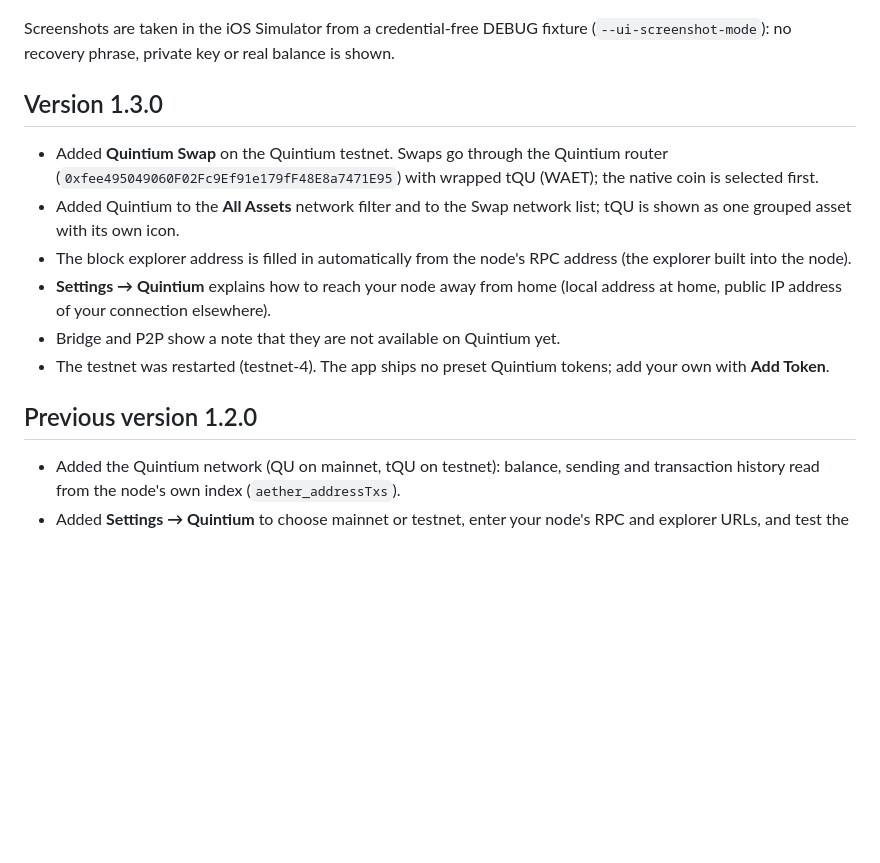
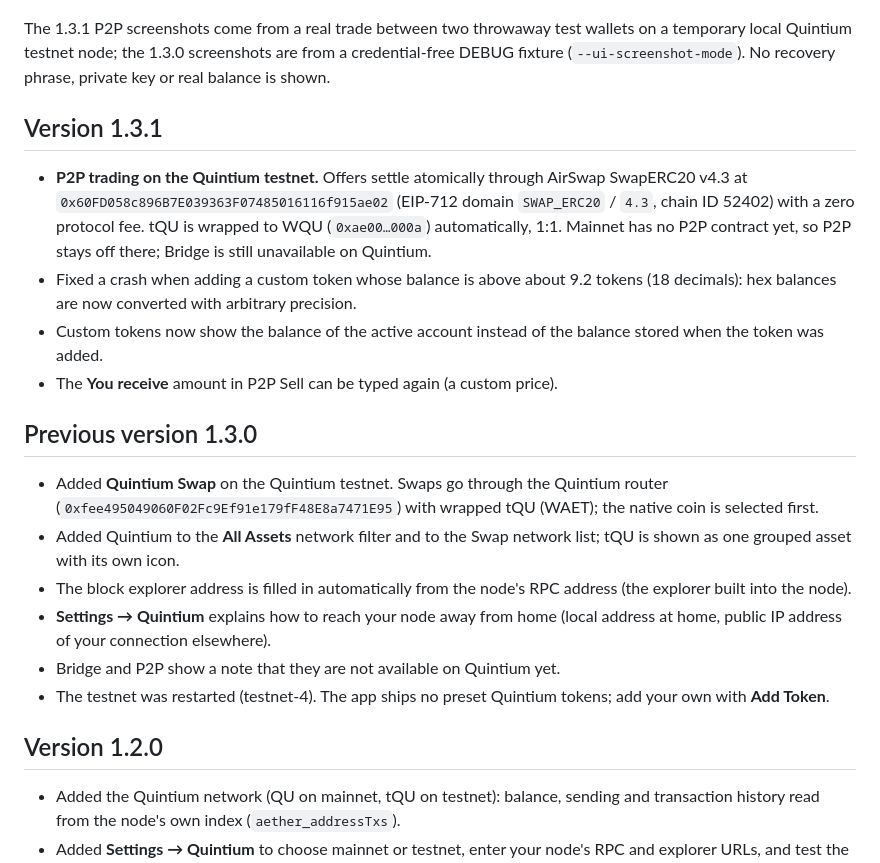
Before and after one commit to Lakylife/wpayin-erc20-ios-app, a Markdown page: README.md, the part around one of its changes. Rendered like a GitHub page; blank space fills up the shorter version.

```diff
--- a/README.md
+++ b/README.md
@@ -30,11 +32,27 @@ work; the existing iOS target is unchanged by the Android project.
   <img src="./screenshots/20261112_v1.3.0/07_settings_quintium.png" width="220" alt="Wpayin Wallet Settings → Quintium">
 </p>
 
-Screenshots are taken in the iOS Simulator from a credential-free DEBUG
-fixture (`--ui-screenshot-mode`): no recovery phrase, private key or real
-balance is shown.
+The 1.3.1 P2P screenshots come from a real trade between two throwaway test
+wallets on a temporary local Quintium testnet node; the 1.3.0 screenshots are
+from a credential-free DEBUG fixture (`--ui-screenshot-mode`). No recovery
+phrase, private key or real balance is shown.
 
-## Version 1.3.0
+## Version 1.3.1
+
+- **P2P trading on the Quintium testnet.** Offers settle atomically through
+  AirSwap SwapERC20 v4.3 at `0x60FD058c896B7E039363F07485016116f915ae02`
+  (EIP-712 domain `SWAP_ERC20` / `4.3`, chain ID 52402) with a zero protocol
+  fee. tQU is wrapped to WQU (`0xae00…000a`) automatically, 1:1. Mainnet has
+  no P2P contract yet, so P2P stays off there; Bridge is still unavailable on
+  Quintium.
+- Fixed a crash when adding a custom token whose balance is above about
+  9.2 tokens (18 decimals): hex balances are now converted with arbitrary
+  precision.
+- Custom tokens now show the balance of the active account instead of the
+  balance stored when the token was added.
+- The **You receive** amount in P2P Sell can be typed again (a custom price).
+
+## Previous version 1.3.0
 
 - Added **Quintium Swap** on the Quintium testnet. Swaps go through the
   Quintium router (`0xfee495049060F02Fc9Ef91e179fF48E8a7471E95`) with wrapped
@@ -49,7 +67,7 @@ balance is shown.
 - The testnet was restarted (testnet-4). The app ships no preset Quintium
   tokens; add your own with **Add Token**.
 
-## Previous version 1.2.0
+## Version 1.2.0
 
 - Added the Quintium network (QU on mainnet, tQU on testnet): balance, sending
   and transaction history read from the node's own index (`aether_addressTxs`).
```
Also changed, not shown: other parts of README.md (+13 -8 lines), RELEASE_NOTES_v1.3.1.md (added, +46 -0 lines), screenshots/20261112_v1.3.1/01_p2p_buy_no_quintium_note.png (added), screenshots/20261112_v1.3.1/02_p2p_sell_tqu_quintium.png (added), screenshots/20261112_v1.3.1/03_p2p_offer_created_quintium.png (added), screenshots/20261112_v1.3.1/04_p2p_offer_verified_quintium.png (added), screenshots/20261112_v1.3.1/05_p2p_trade_completed_quintium.png (added), screenshots/20261112_v1.3.1/06_p2p_replay_rejected.png (added), 12 other files.
